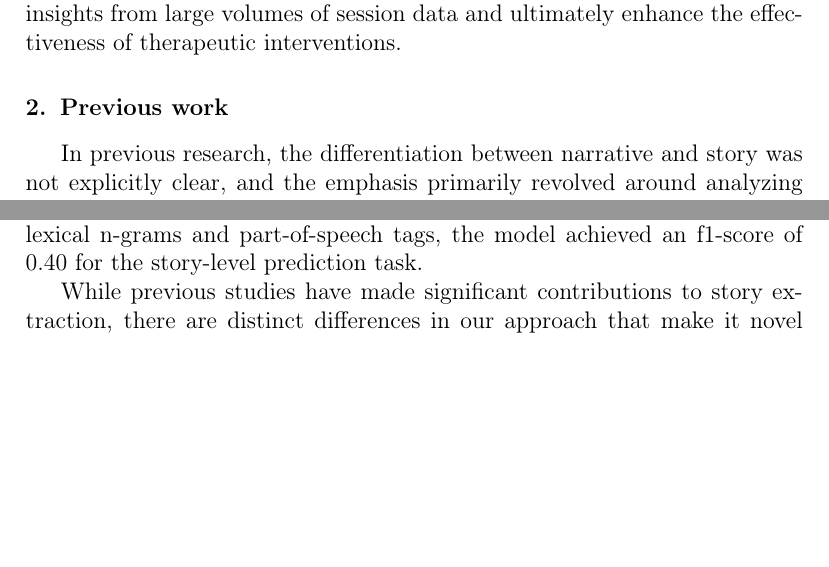
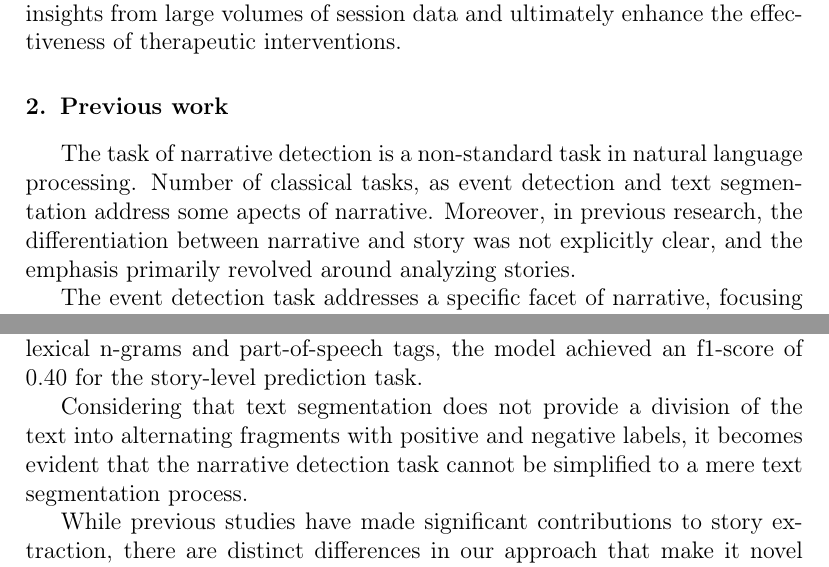
Before and after one commit to Sofy34/thesis_paper, a LaTeX paper (manuscript.tex): two parts of pages 4 and 5 of 23, joined at a grey line, cut so that both start at the same text, the shorter picture padded with empty space. Compiled offline with pdfLaTeX.

Commit message:
Fix remark |1|

```diff
--- a/manuscript.tex
+++ b/manuscript.tex
@@ -166,7 +166,10 @@ To address this critical gap, this paper introduces the APhyND (Automatic Psycho
 We believe that the ability to detect and analyze narratives will revolutionize psychotherapy practice, enabling therapists to uncover valuable insights from large volumes of session data and ultimately enhance the effectiveness of therapeutic interventions.
 
 \section{Previous work}
-In previous research, the differentiation between narrative and story was not explicitly clear, and the emphasis primarily revolved around analyzing stories. In this context, narratives have been characterized as a coherent system of interrelated stories \cite{halverson2011master}, with story itself being defined as a sequence of events \cite{wake2013narrative}.
+
+The task of narrative detection is a non-standard task in natural language processing. Number of classical tasks, as event detection and text segmentation address some apects of narrative. Moreover, in previous research, the differentiation between narrative and story was not explicitly clear, and the emphasis primarily revolved around analyzing stories.
+
+The event detection task addresses a specific facet of narrative, focusing on the inclusion of events within the broader context of a story. In this context, narratives have been characterized as a coherent system of interrelated stories \cite{halverson2011master}, with story itself being defined as a sequence of events \cite{wake2013narrative}.
 
 The majority of existing automated methods to capture a story use event extraction as a key step in understanding stories \cite{norambuena2023survey}, and most of the studies were conveyed on very strict corpus such a news articles \cite{levi2022detecting, yu2021automatic, ge2010story, chambers2008unsupervised}, movie plots \cite{martin2018event}, primary schools essays \cite{halpin2006event} and Tweet posts \cite{wang2019open}.
 
@@ -180,3 +186,4 @@ Building upon Gordon's approach, Swanson \cite{swansonfirst} implemented a class
+Considering that text segmentation does not provide a division of the text into alternating fragments with positive and negative labels, it becomes evident that the narrative detection task cannot be simplified to a mere text segmentation process.
 
 While previous studies have made significant contributions to story extraction, there are distinct differences in our approach that make it novel and unique. Firstly, previous studies primarily applied their approaches to texts that were initially built to convey a distinct story, such as novels  \cite{iikura2021paragraph}, web-blogs \cite{swansonfirst} and interview transcripts \cite{gordon2007automated}.
 
```
Also changed, not shown: manuscript.tex (7 more changed lines).
